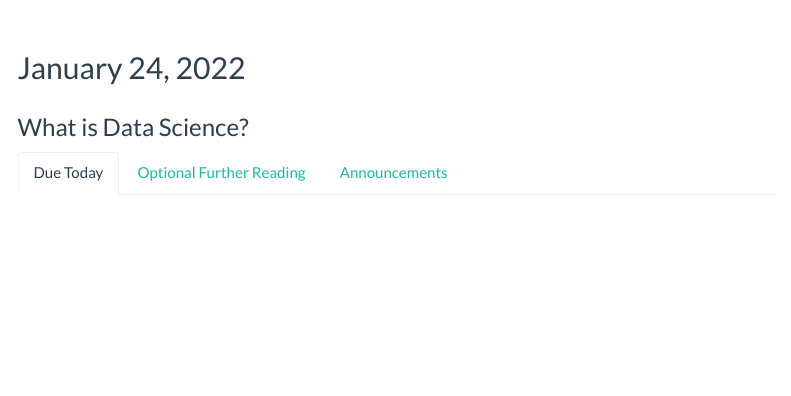
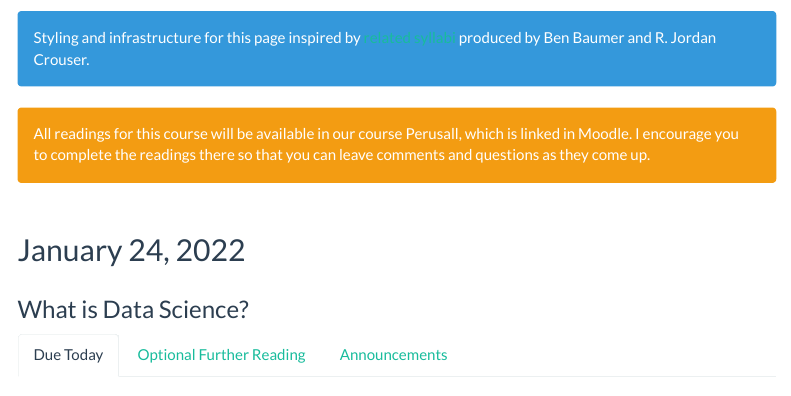
Before and after one commit to SDS-192-Intro/SDS-192-public-website, an R Markdown document (schedule.Rmd): the page in a window 1100 px wide, from 200 px down. Rendered offline with R 4.5, knitr and Pandoc, with nearby package versions; some code elsewhere in the file could not run offline; menus at the side of the page are left out.

Commit message:
Added alerts to schedule

````diff
--- a/schedule.Rmd
+++ b/schedule.Rmd
@@ -56,3 +57,11 @@ source("R/buttons.R", local = knitr::knit_global())
+  Styling and infrastructure for this page inspired by <a class="white-link" rel="license" href="https://beanumber.github.io/sds192/schedule.html">related syllabi</a> produced by Ben Baumer and R. Jordan Crouser.
+</div>
+
+<div class="alert alert-dismissible alert-warning">
+  All readings for this course will be available in our course Perusall, which is linked in Moodle. I encourage you to complete the readings there so that you can leave comments and questions as they come up.
+</div>
+
+
 ```{r print-schedule, message=FALSE, results='asis'}
 for (i in 1:nrow(topics)){
 
````
Also changed, not shown: schedule.Rmd (1 more changed lines), 1 other file.
